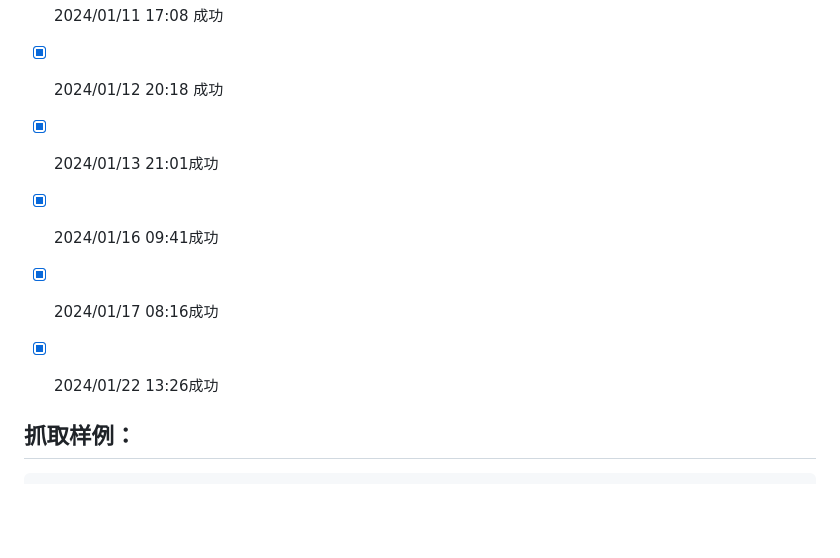
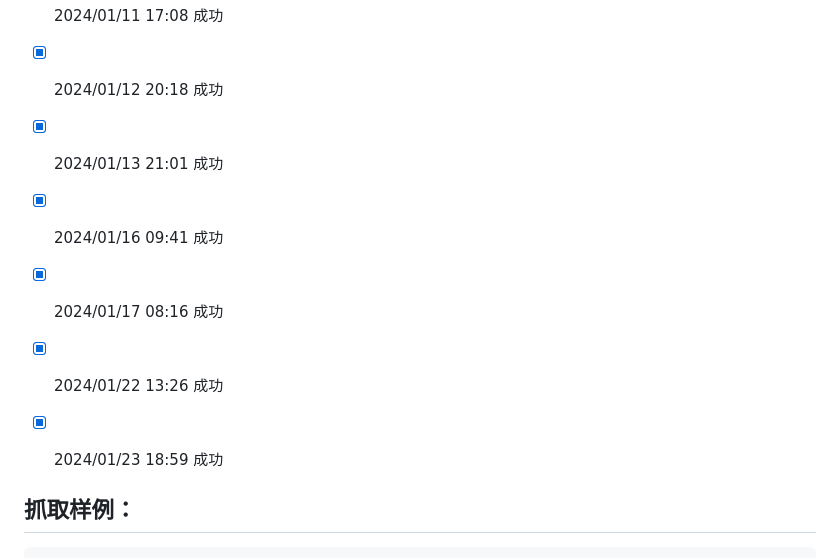
Before and after one commit to saermart/DouyinLiveWebFetcher, a Markdown page: README.MD, the part around the change. GitHub-like rendering; blank space fills up the shorter version.

Commit message:
测试成功

```diff
--- a/README.MD
+++ b/README.MD
@@ -22,10 +22,11 @@
 - [x] 2024/01/10 08:18 成功
 - [x] 2024/01/11 17:08 成功
 - [x] 2024/01/12 20:18 成功
-- [x] 2024/01/13 21:01成功
-- [x] 2024/01/16 09:41成功
-- [x] 2024/01/17 08:16成功
-- [x] 2024/01/22 13:26成功
+- [x] 2024/01/13 21:01 成功
+- [x] 2024/01/16 09:41 成功
+- [x] 2024/01/17 08:16 成功
+- [x] 2024/01/22 13:26 成功
+- [x] 2024/01/23 18:59 成功
 
 
 ## 抓取样例：
```
